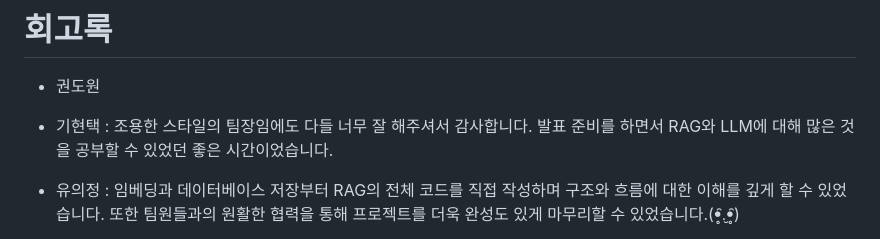
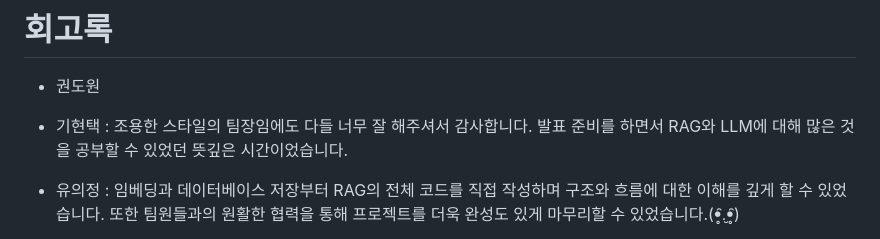
Before and after one commit to SKNETWORKS-FAMILY-AICAMP/skn15-4th-3team, a Markdown page: README.md, the part around the change. Rendered like a GitHub page.

```diff
--- a/README.md
+++ b/README.md
@@ -169,7 +169,7 @@
 
 * 권도원
 
-* 기현택 : 조용한 스타일의 팀장임에도 다들 너무 잘 해주셔서 감사합니다. 발표 준비를 하면서 RAG와 LLM에 대해 많은 것을 공부할 수 있었던 좋은 시간이었습니다.
+* 기현택 : 조용한 스타일의 팀장임에도 다들 너무 잘 해주셔서 감사합니다. 발표 준비를 하면서 RAG와 LLM에 대해 많은 것을 공부할 수 있었던 뜻깊은 시간이었습니다.
 
 * 유의정 : 임베딩과 데이터베이스 저장부터 RAG의 전체 코드를 직접 작성하며 구조와 흐름에 대한 이해를 깊게 할 수 있었습니다. 또한 팀원들과의 원활한 협력을 통해 프로젝트를 더욱 완성도 있게 마무리할 수 있었습니다.(ꔷ̥̑.̮ꔷ̥̑)
 
```
